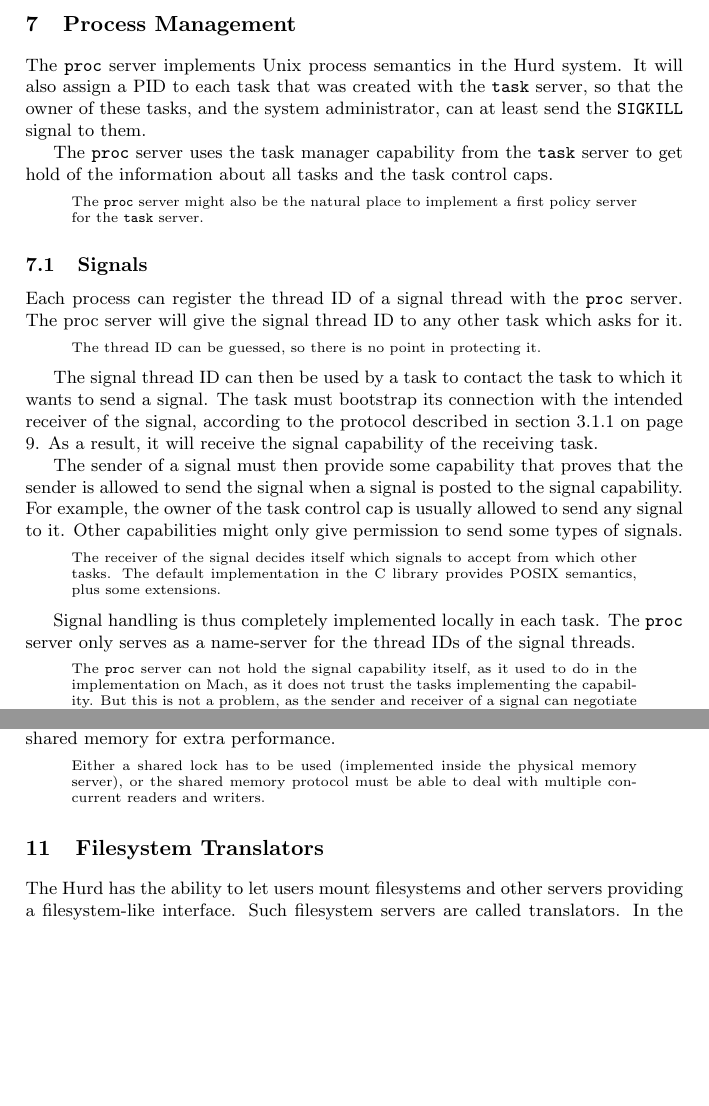
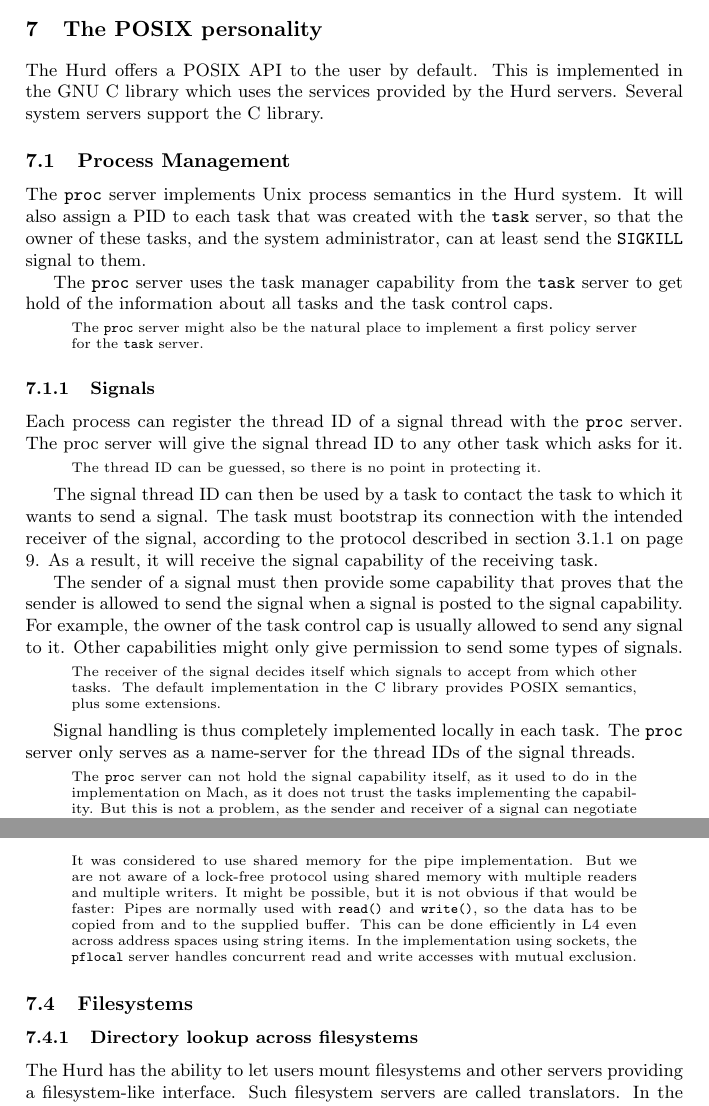
Before and after one commit to OldRepoPreservation/viengoos, a LaTeX document (doc/hurd-on-l4.tex): two parts of pages 24 and 26 of 34 before the commit and two parts of pages 24 and 27 of 35 after it, joined at a grey line, cut at the place of the change, the shorter picture padded with empty space. Compiled offline with pdfLaTeX.

Commit message:
Adjust section layout.

```diff
--- a/doc/hurd-on-l4.tex
+++ b/doc/hurd-on-l4.tex
@@ -1729,7 +1729,14 @@
 \end{comment}
 
 
-\section{Process Management}
+\section{The POSIX personality}
+
+The Hurd offers a POSIX API to the user by default.  This is
+implemented in the GNU C library which uses the services provided by
+the Hurd servers.  Several system servers support the C library.
+
+
+\subsection{Process Management}
 \label{proc}
 
 The \texttt{proc} server implements Unix process semantics in the Hurd
@@ -1748,7 +1755,7 @@
 \end{comment}
 
 
-\subsection{Signals}
+\subsubsection{Signals}
 
 Each process can register the thread ID of a signal thread with the
 \texttt{proc} server.  The proc server will give the signal thread ID
@@ -1928,16 +1940,3 @@
 shared pflocal server, one per user.
 
 
-\section{Pipes}
-
-Pipes can be either implemented using Unix Domain Sockets, or maybe
-even using shared memory for extra performance.
-
-\begin{comment}
-  Either a shared lock has to be used (implemented inside the physical
-  memory server), or the shared memory protocol must be able to deal
-  with multiple concurrent readers and writers.
-\end{comment}
-
-
-\section{Filesystem Translators}
@@ -1945,3 +1950,19 @@
+\begin{comment}
+  It was considered to use shared memory for the pipe implementation.
+  But we are not aware of a lock-free protocol using shared memory
+  with multiple readers and multiple writers.  It might be possible,
+  but it is not obvious if that would be faster: Pipes are normally
+  used with \texttt{read()} and \texttt{write()}, so the data has to
+  be copied from and to the supplied buffer.  This can be done
+  efficiently in L4 even across address spaces using string items.  In
+  the implementation using sockets, the \texttt{pflocal} server
+  handles concurrent read and write accesses with mutual exclusion.
+\end{comment}
+
+
+\subsection{Filesystems}
+
+\subsubsection{Directory lookup across filesystems}
 \label{xfslookup}
 
 The Hurd has the ability to let users mount filesystems and other
```
Also changed, not shown: doc/hurd-on-l4.tex (17 more changed lines).
